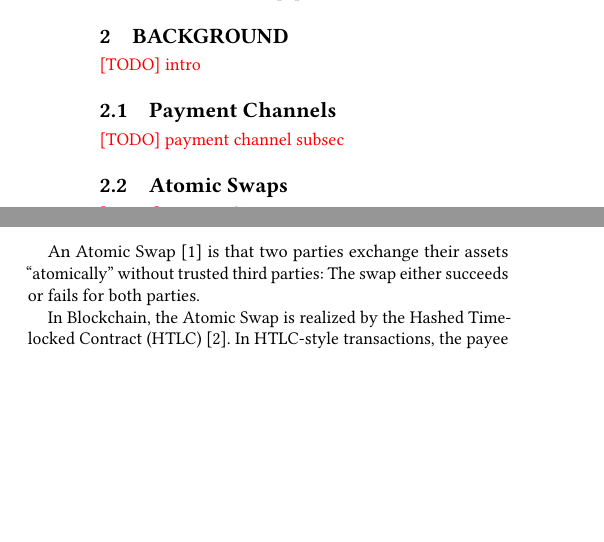
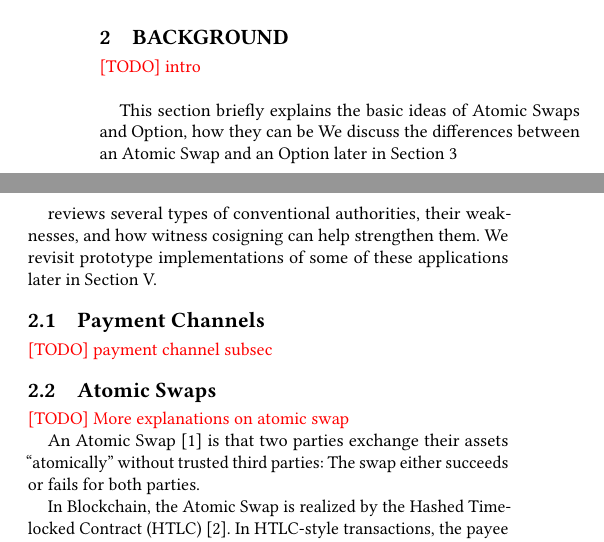
Before and after one commit to DEX-ware/fair-atomic-swap, a LaTeX paper (paper/main.tex, which reads paper/sections/2background.tex): two parts of the columns of page 2 of 11 before the commit and two parts of the columns of page 2 of 12 after it, joined at a grey line, cut so that both start at the same text, the shorter picture padded with empty space. Compiled offline with pdfLaTeX.

Commit message:
wip: init background intro

```diff
--- a/paper/sections/2background.tex
+++ b/paper/sections/2background.tex
@@ -1,7 +1,20 @@
 \section{Background}
 \label{sec:background}
 
-\TODO{intro}
+\TODO{intro}\\
+
+This section briefly explains the basic ideas of Atomic Swaps and Option, how they can be
+We discuss the differences between an Atomic Swap and an Option later in Section ~\ref{sec:formalization}
+
+,
+
+potentially existing risk of
+
+reviews several types of conventional
+authorities, their weaknesses, and how witness cosigning can
+help strengthen them. We revisit prototype implementations of
+some of these applications later in Section V.
+
 
 \subsection{Payment Channels}
 \TODO{payment channel subsec}
```
